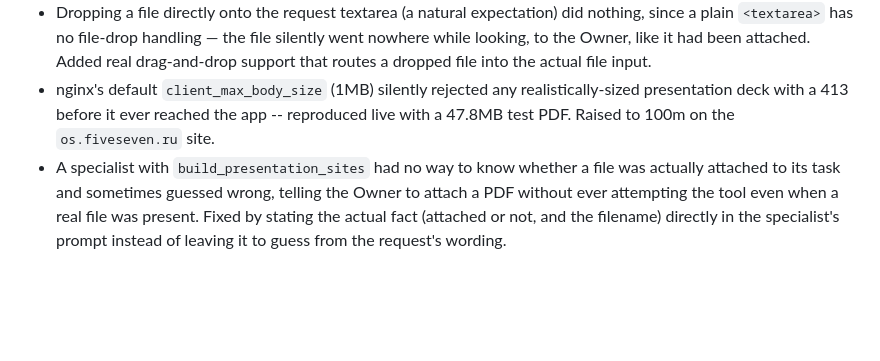
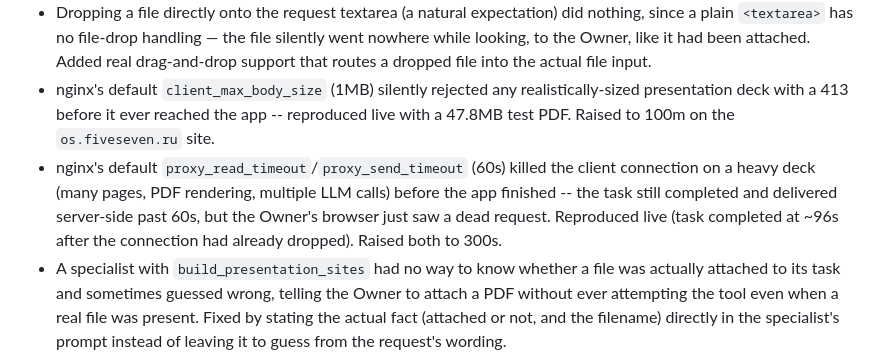
Before and after one commit to seachoice99/ego-os, a Markdown page: CHANGELOG.md, the part around the change. Drawn GitHub-style; blank space fills up the shorter version.

```diff
--- a/CHANGELOG.md
+++ b/CHANGELOG.md
@@ -17,6 +17,7 @@ All notable changes to Ego OS are recorded here, newest first. See `IMPLEMENTATI
 - The task-submission form's loading state disabled the request textarea synchronously in the `submit` handler; since a browser builds the form's entry list *after* that handler runs, the disabled field's value was silently dropped, so `request_text` never reached the server on a real browser submission (curl-based testing never exercised the page's JS, so this went unnoticed through v0.1-v0.4 until reported live). Fixed by using `readOnly` instead of `disabled`.
 - Dropping a file directly onto the request textarea (a natural expectation) did nothing, since a plain `<textarea>` has no file-drop handling — the file silently went nowhere while looking, to the Owner, like it had been attached. Added real drag-and-drop support that routes a dropped file into the actual file input.
 - nginx's default `client_max_body_size` (1MB) silently rejected any realistically-sized presentation deck with a 413 before it ever reached the app -- reproduced live with a 47.8MB test PDF. Raised to 100m on the `os.fiveseven.ru` site.
+- nginx's default `proxy_read_timeout`/`proxy_send_timeout` (60s) killed the client connection on a heavy deck (many pages, PDF rendering, multiple LLM calls) before the app finished -- the task still completed and delivered server-side past 60s, but the Owner's browser just saw a dead request. Reproduced live (task completed at ~96s after the connection had already dropped). Raised both to 300s.
 - A specialist with `build_presentation_sites` had no way to know whether a file was actually attached to its task and sometimes guessed wrong, telling the Owner to attach a PDF without ever attempting the tool even when a real file was present. Fixed by stating the actual fact (attached or not, and the filename) directly in the specialist's prompt instead of leaving it to guess from the request's wording.
 
 ## [v0.3.0] — "Operational Company" (untagged)
```
Also changed, not shown: DEPLOYMENT.md (+7 -0 lines).
